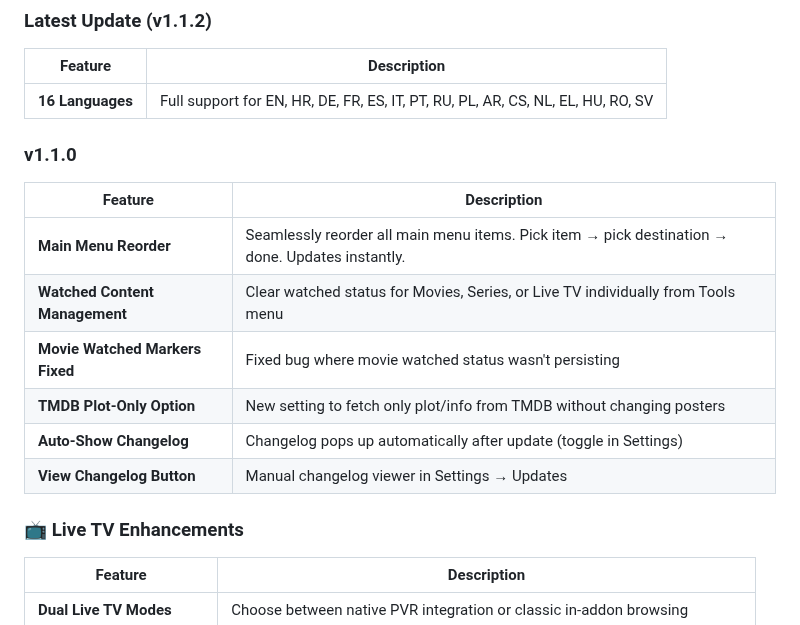
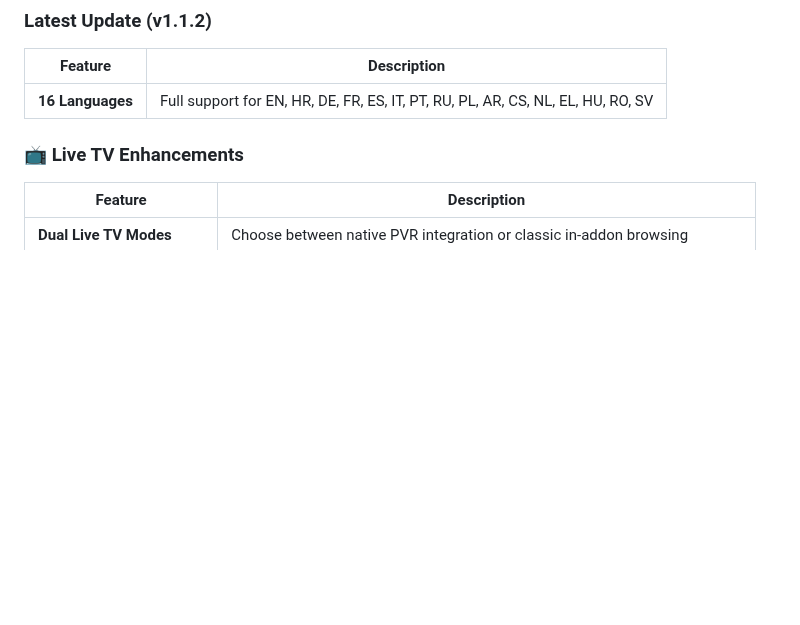
Before and after one commit to Pesicp/XStream-Player-Kodi21, a Markdown page: README.md, the part around the change. GitHub-like rendering; blank space fills up the shorter version.

```diff
--- a/README.md
+++ b/README.md
@@ -62,17 +62,6 @@ XStream Player is a feature-rich Kodi addon for streaming Live TV, Movies, and S
 | Feature | Description |
 |---------|-------------|
 | **16 Languages** | Full support for EN, HR, DE, FR, ES, IT, PT, RU, PL, AR, CS, NL, EL, HU, RO, SV |
-
-### v1.1.0
-
-| Feature | Description |
-|---------|-------------|
-| **Main Menu Reorder** | Seamlessly reorder all main menu items. Pick item → pick destination → done. Updates instantly. |
-| **Watched Content Management** | Clear watched status for Movies, Series, or Live TV individually from Tools menu |
-| **Movie Watched Markers Fixed** | Fixed bug where movie watched status wasn't persisting |
-| **TMDB Plot-Only Option** | New setting to fetch only plot/info from TMDB without changing posters |
-| **Auto-Show Changelog** | Changelog pops up automatically after update (toggle in Settings) |
-| **View Changelog Button** | Manual changelog viewer in Settings → Updates |
 
 ### 📺 Live TV Enhancements
 
```
